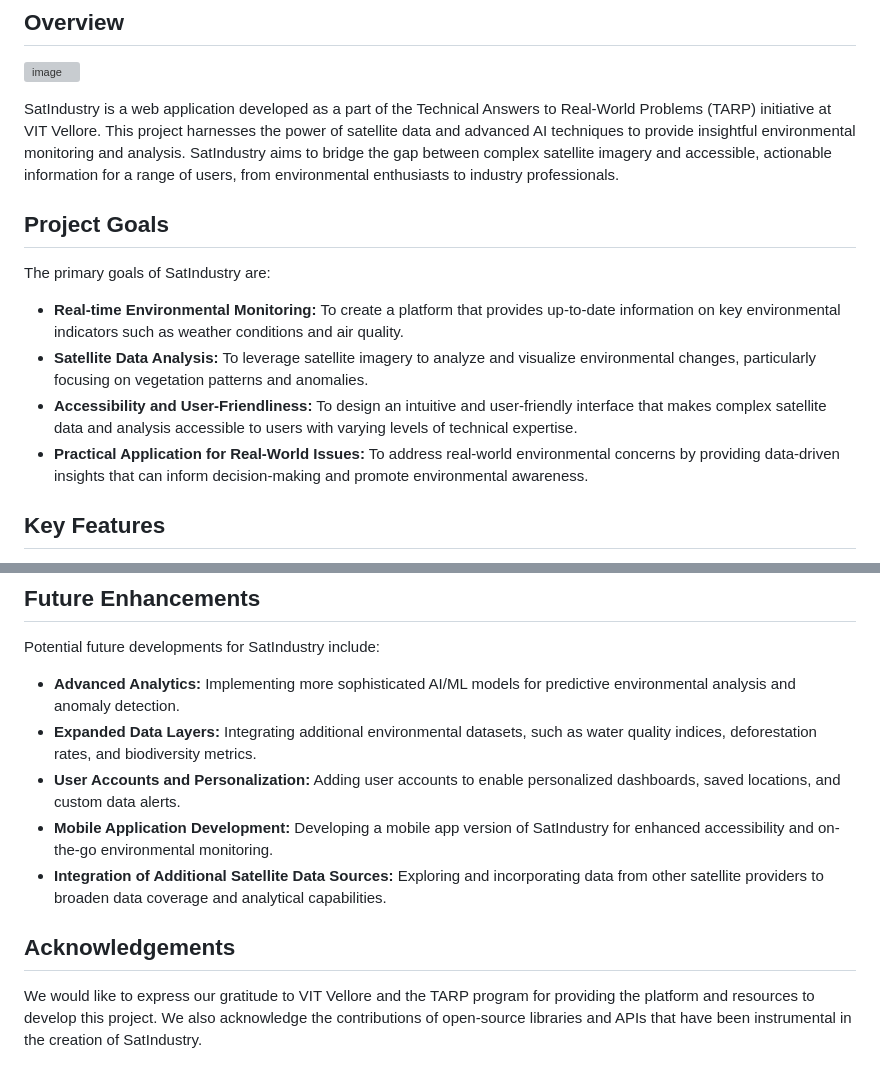
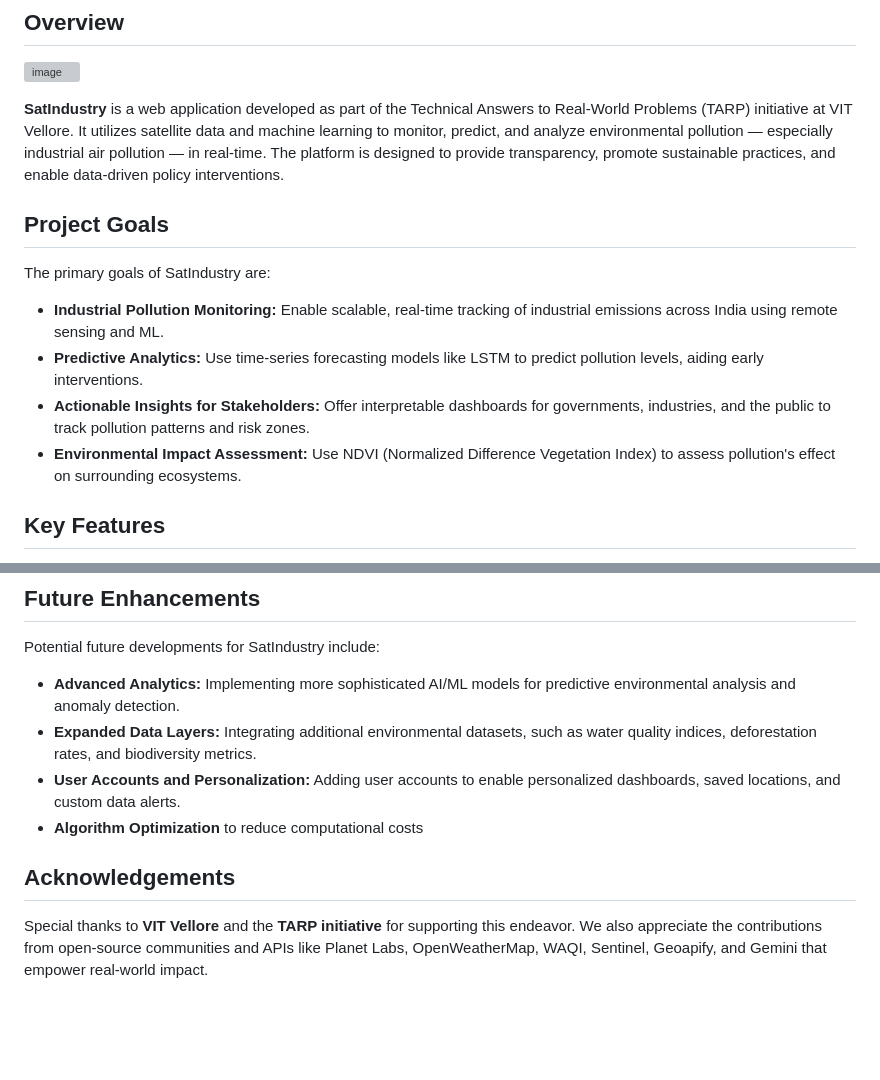
Before and after one commit to tarush10000/SatIndustry, a Markdown page: README.md, 2 parts joined by grey strips. GitHub-like rendering; blank space fills up the shorter version; grey boxes are pictures that could not be loaded.

```diff
--- a/README.md
+++ b/README.md
@@ -5,15 +5,15 @@
 ## Overview
 ![image](https://github.com/user-attachments/assets/ba43917c-8b1f-4310-9074-ba563dab68c8)
 
-SatIndustry is a web application developed as a part of the Technical Answers to Real-World Problems (TARP) initiative at VIT Vellore. This project harnesses the power of satellite data and advanced AI techniques to provide insightful environmental monitoring and analysis.  SatIndustry aims to bridge the gap between complex satellite imagery and accessible, actionable information for a range of users, from environmental enthusiasts to industry professionals.
+**SatIndustry** is a web application developed as part of the Technical Answers to Real-World Problems (TARP) initiative at VIT Vellore. It utilizes satellite data and machine learning to monitor, predict, and analyze environmental pollution — especially industrial air pollution — in real-time. The platform is designed to provide transparency, promote sustainable practices, and enable data-driven policy interventions.
 
 ## Project Goals
 
 The primary goals of SatIndustry are:
 
-*   **Real-time Environmental Monitoring:** To create a platform that provides up-to-date information on key environmental indicators such as weather conditions and air quality.
-*   **Satellite Data Analysis:** To leverage satellite imagery to analyze and visualize environmental changes, particularly focusing on vegetation patterns and anomalies.
-*   **Accessibility and User-Friendliness:** To design an intuitive and user-friendly interface that makes complex satellite data and analysis accessible to users with varying levels of technical expertise.
-*   **Practical Application for Real-World Issues:** To address real-world environmental concerns by providing data-driven insights that can inform decision-making and promote environmental awareness.
+- **Industrial Pollution Monitoring:** Enable scalable, real-time tracking of industrial emissions across India using remote sensing and ML.
+- **Predictive Analytics:** Use time-series forecasting models like LSTM to predict pollution levels, aiding early interventions.
+- **Actionable Insights for Stakeholders:** Offer interpretable dashboards for governments, industries, and the public to track pollution patterns and risk zones.
+- **Environmental Impact Assessment:** Use NDVI (Normalized Difference Vegetation Index) to assess pollution's effect on surrounding ecosystems.
 
 ## Key Features
@@ -58,9 +92,7 @@ Potential future developments for SatIndustry include:
 *   **Advanced Analytics:** Implementing more sophisticated AI/ML models for predictive environmental analysis and anomaly detection.
 *   **Expanded Data Layers:** Integrating additional environmental datasets, such as water quality indices, deforestation rates, and biodiversity metrics.
 *   **User Accounts and Personalization:**  Adding user accounts to enable personalized dashboards, saved locations, and custom data alerts.
-*   **Mobile Application Development:**  Developing a mobile app version of SatIndustry for enhanced accessibility and on-the-go environmental monitoring.
-*   **Integration of Additional Satellite Data Sources:**  Exploring and incorporating data from other satellite providers to broaden data coverage and analytical capabilities.
+*   **Algorithm Optimization** to reduce computational costs
 
 ## Acknowledgements
-
-We would like to express our gratitude to VIT Vellore and the TARP program for providing the platform and resources to develop this project. We also acknowledge the contributions of open-source libraries and APIs that have been instrumental in the creation of SatIndustry.
+Special thanks to **VIT Vellore** and the **TARP initiative** for supporting this endeavor. We also appreciate the contributions from open-source communities and APIs like Planet Labs, OpenWeatherMap, WAQI, Sentinel, Geoapify, and Gemini that empower real-world impact.
```
Also changed, not shown: other parts of README.md (+51 -17 lines).
